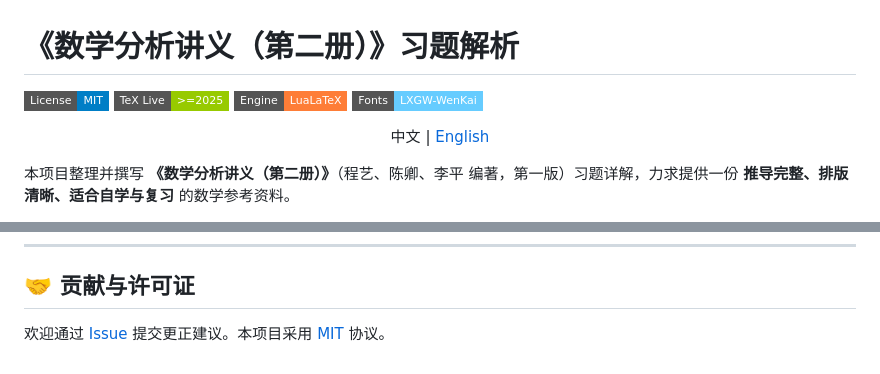
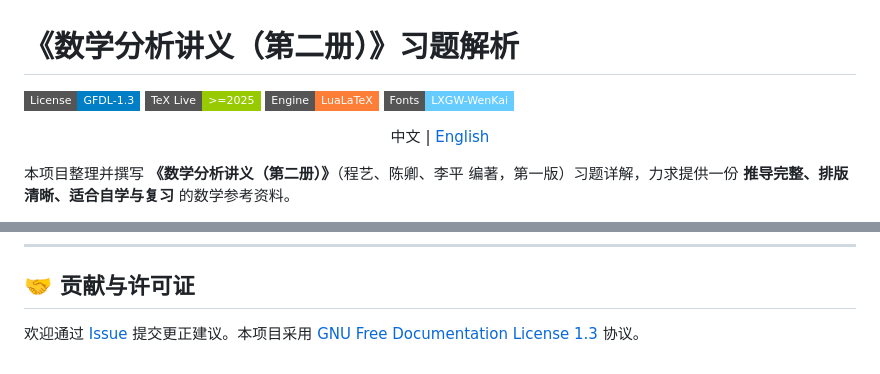
Before and after one commit to wanzhao-ysy/math-analysis-vol2-solutions, a Markdown page: README.md, 2 parts joined by grey strips. Drawn GitHub-style; badges without logos.

Commit message:
docs(readme): update license to GFDL 1.3

```diff
--- a/README.md
+++ b/README.md
@@ -1,7 +1,7 @@
 # 《数学分析讲义（第二册）》习题解析
 
 <p align="left">
-  <img src="https://img.shields.io/badge/License-MIT-blue.svg?style=flat-square" alt="License">
+  <img src="https://img.shields.io/badge/License-GFDL--1.3-blue.svg?style=flat-square" alt="License">
   <img src="https://img.shields.io/badge/TeX%20Live-%20%3E%3D2025-green?logo=latex&style=flat-square" alt="TeX Live">
   <img src="https://img.shields.io/badge/Engine-LuaLaTeX-orange?style=flat-square" alt="Engine">
   <img src="https://img.shields.io/badge/Fonts-LXGW--WenKai-66ccff?style=flat-square" alt="Fonts">
@@ -88,4 +88,4 @@
 
 ## 🤝 贡献与许可证
 
-欢迎通过 [Issue](https://github.com/wanzhao-ysy/math-analysis-vol2-solutions/issues)  提交更正建议。本项目采用 [MIT](LICENSE) 协议。
+欢迎通过 [Issue](https://github.com/wanzhao-ysy/math-analysis-vol2-solutions/issues)  提交更正建议。本项目采用 [GNU Free Documentation License 1.3](LICENSE) 协议。
```
